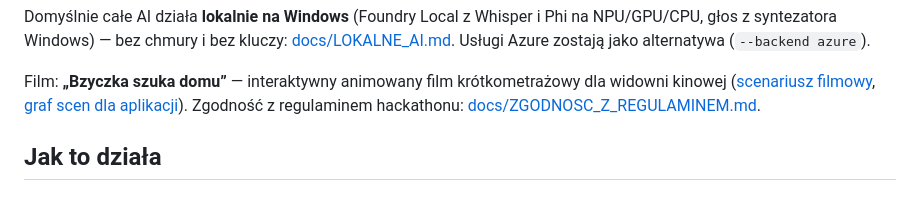
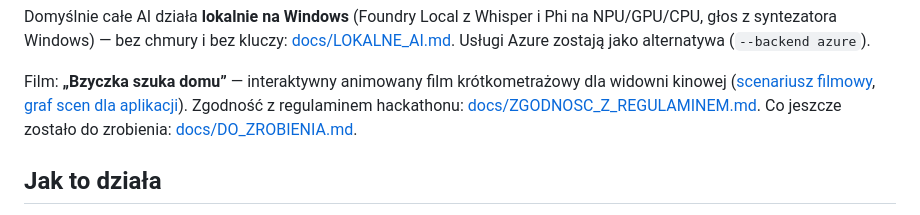
Before and after one commit to KsaweryTrebacz/FilmSpringOpen2026, a Markdown page: README.md, the part around the change. Rendered like a GitHub page.

Commit message:
docs: lista rzeczy do zrobienia przed pokazem i po hackathonie
Co-Authored-By: Claude Opus 5.5 <noreply@anthropic.com>
Claude-Session: https://claude.ai/code/session_013MkcX73mobmHJQAeGBpVF6

```diff
--- a/README.md
+++ b/README.md
@@ -13,6 +13,7 @@ Usługi Azure zostają jako alternatywa (`--backend azure`).
 Film: **„Bzyczka szuka domu”** — interaktywny animowany film krótkometrażowy dla widowni kinowej
 ([scenariusz filmowy](scenarios/klub_ciekawskich.md), [graf scen dla aplikacji](scenarios/klub_ciekawskich.yaml)).
 Zgodność z regulaminem hackathonu: [docs/ZGODNOSC_Z_REGULAMINEM.md](docs/ZGODNOSC_Z_REGULAMINEM.md).
+Co jeszcze zostało do zrobienia: [docs/DO_ZROBIENIA.md](docs/DO_ZROBIENIA.md).
 
 ## Jak to działa
 
```
Also changed, not shown: docs/DO_ZROBIENIA.md (added, +72 -0 lines).
